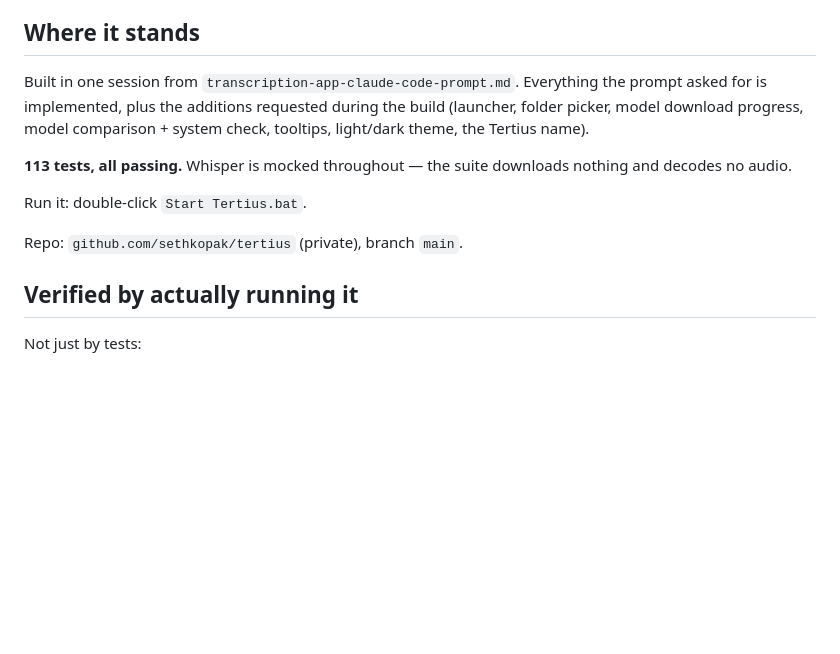
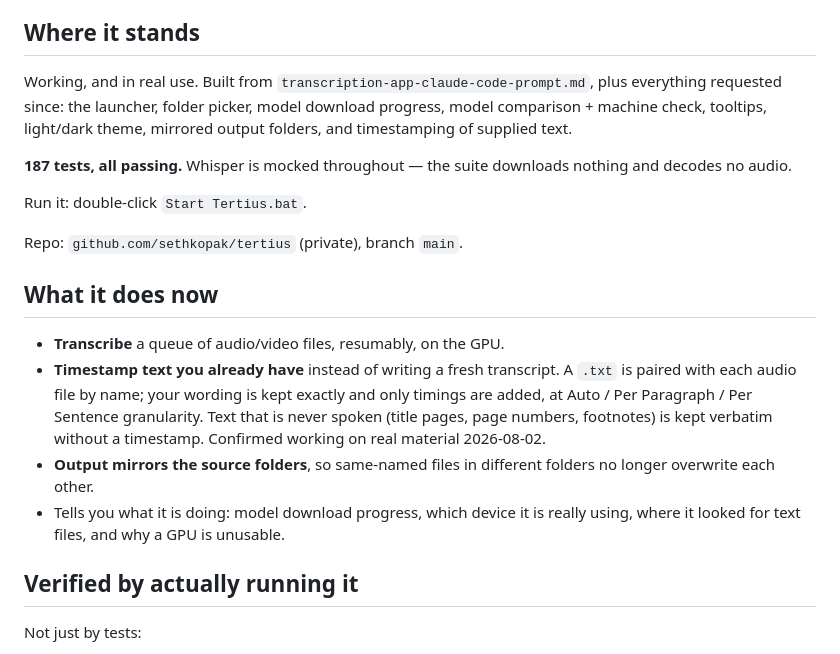
Before and after one commit to sethkopak/tertius, a Markdown page: STATUS.md, the part around one of its changes. GitHub-like rendering; blank space fills up the shorter version.

```diff
--- a/STATUS.md
+++ b/STATUS.md
@@ -4,17 +4,30 @@ Last updated: 2026-08-01
 
 ## Where it stands
 
-Built in one session from `transcription-app-claude-code-prompt.md`. Everything the
-prompt asked for is implemented, plus the additions requested during the build
-(launcher, folder picker, model download progress, model comparison + system
-check, tooltips, light/dark theme, the Tertius name).
+Working, and in real use. Built from `transcription-app-claude-code-prompt.md`,
+plus everything requested since: the launcher, folder picker, model download
+progress, model comparison + machine check, tooltips, light/dark theme, mirrored
+output folders, and timestamping of supplied text.
 
-**113 tests, all passing.** Whisper is mocked throughout — the suite downloads
+**187 tests, all passing.** Whisper is mocked throughout — the suite downloads
 nothing and decodes no audio.
 
 Run it: double-click `Start Tertius.bat`.
 
 Repo: `github.com/sethkopak/tertius` (private), branch `main`.
+
+## What it does now
+
+- **Transcribe** a queue of audio/video files, resumably, on the GPU.
+- **Timestamp text you already have** instead of writing a fresh transcript.
+  A `.txt` is paired with each audio file by name; your wording is kept exactly
+  and only timings are added, at Auto / Per Paragraph / Per Sentence granularity.
+  Text that is never spoken (title pages, page numbers, footnotes) is kept
+  verbatim without a timestamp. Confirmed working on real material 2026-08-02.
+- **Output mirrors the source folders**, so same-named files in different folders
+  no longer overwrite each other.
+- Tells you what it is doing: model download progress, which device it is really
+  using, where it looked for text files, and why a GPU is unusable.
 
 ## Verified by actually running it
 
```
Also changed, not shown: other parts of STATUS.md (+35 -11 lines).
